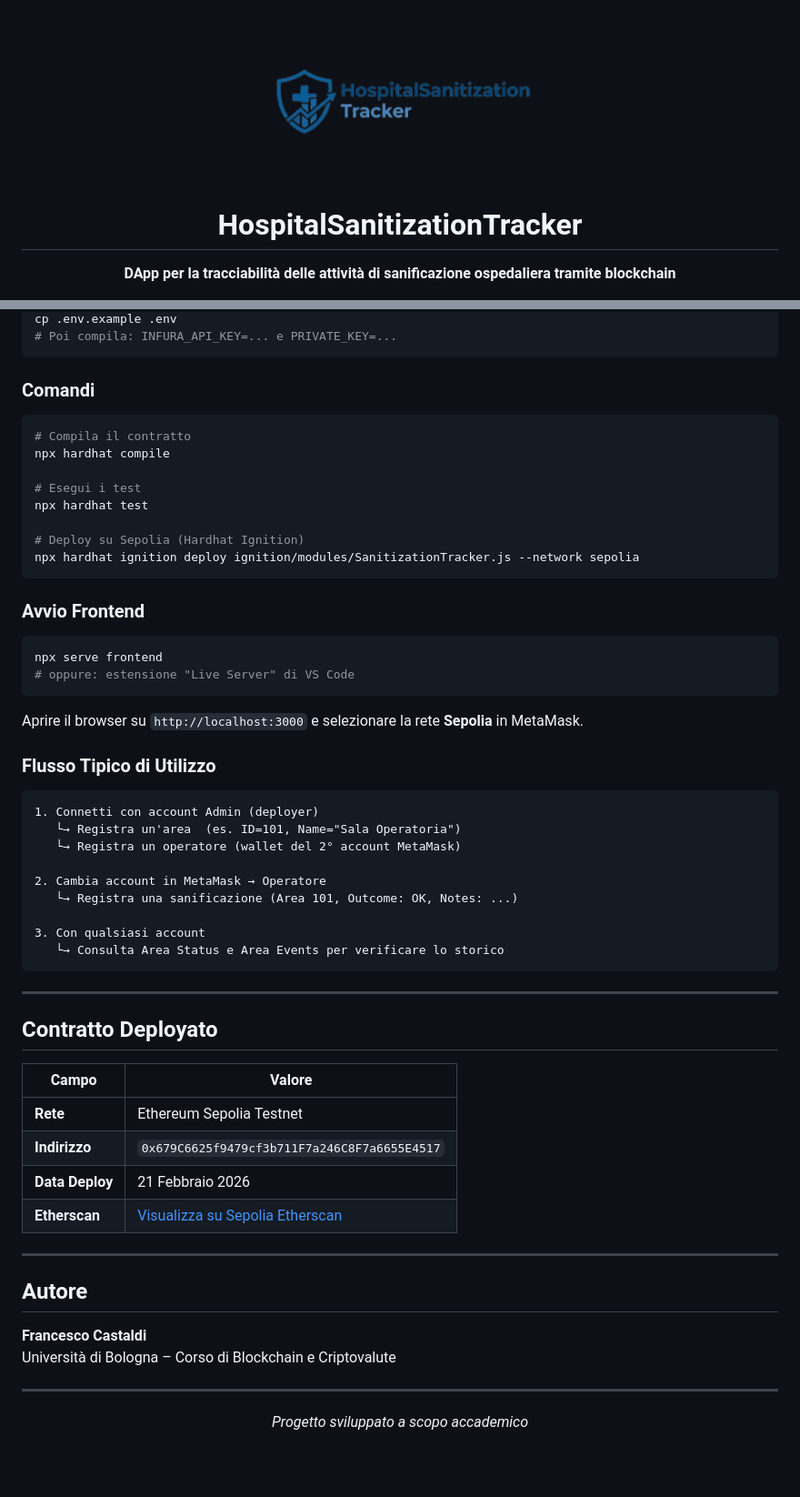
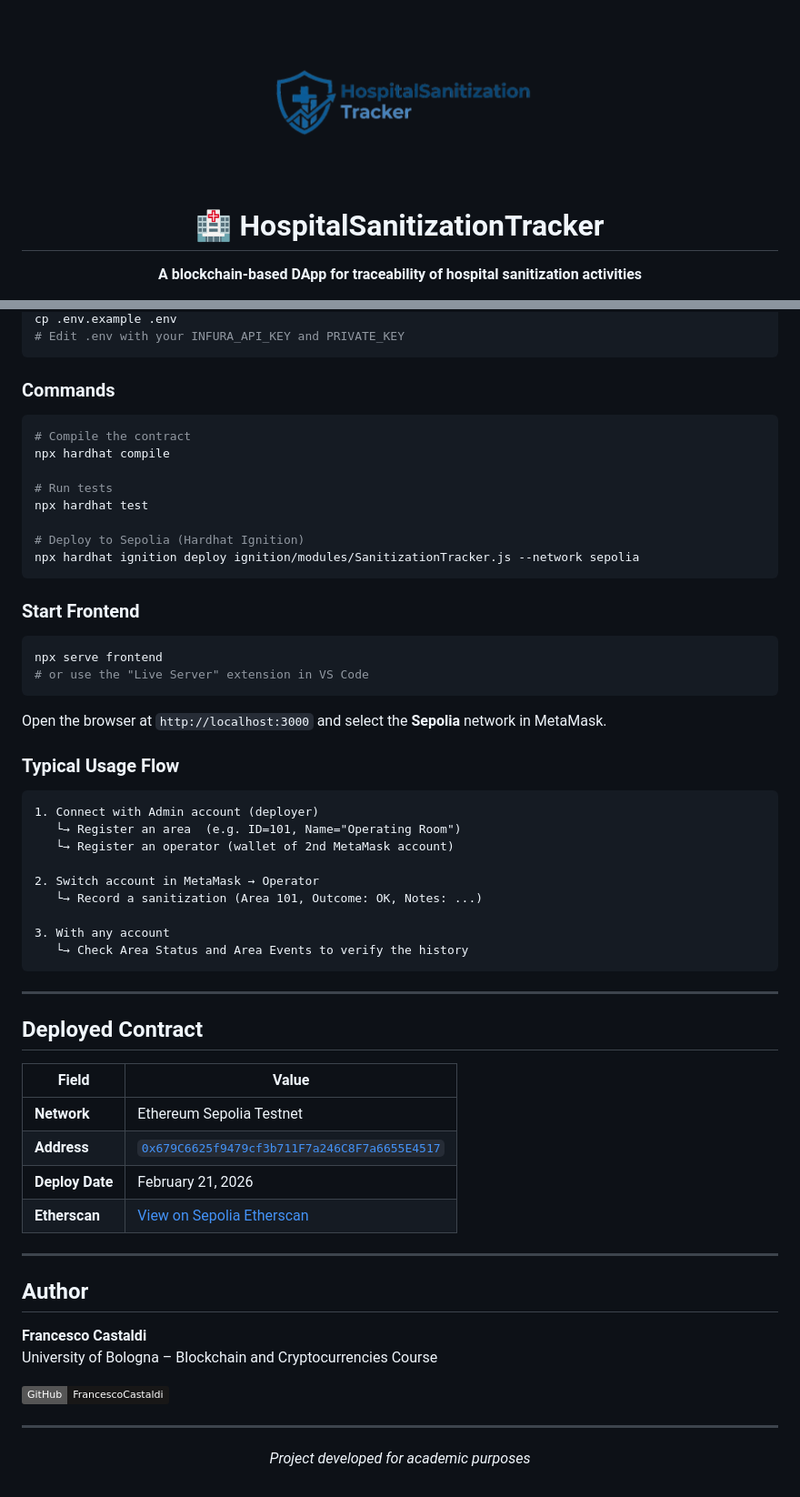
Before and after one commit to FrancescoCastaldi/HospitalSanitizationTracker, a Markdown page: README.md, 2 parts joined by grey strips. Shown at 91% size. Drawn GitHub-style; badges without logos; blank space fills up the shorter version.

````diff
--- a/README.md
+++ b/README.md
@@ -1,8 +1,8 @@
 <div align="center">
 
-<img src="./Photos/logo.png" width="350" height="300"  style="background-color: transparent;">
+<img src="./Photos/logo.png" width="350" height="300" style="background-color: transparent;">
 
-# HospitalSanitizationTracker
+# 🏥 HospitalSanitizationTracker
 
-**DApp per la tracciabilità delle attività di sanificazione ospedaliera tramite blockchain**
+**A blockchain-based DApp for traceability of hospital sanitization activities**
 
@@ -165,65 +171,67 @@ npm install
 cp .env.example .env
-# Poi compila: INFURA_API_KEY=... e PRIVATE_KEY=...
+# Edit .env with your INFURA_API_KEY and PRIVATE_KEY
 ```
 
-### Comandi
+### Commands
 
 ```bash
-# Compila il contratto
+# Compile the contract
 npx hardhat compile
 
-# Esegui i test
+# Run tests
 npx hardhat test
 
-# Deploy su Sepolia (Hardhat Ignition)
+# Deploy to Sepolia (Hardhat Ignition)
 npx hardhat ignition deploy ignition/modules/SanitizationTracker.js --network sepolia
 ```
 
-### Avvio Frontend
+### Start Frontend
 
 ```bash
 npx serve frontend
-# oppure: estensione "Live Server" di VS Code
+# or use the "Live Server" extension in VS Code
 ```
 
-Aprire il browser su `http://localhost:3000` e selezionare la rete **Sepolia** in MetaMask.
+Open the browser at `http://localhost:3000` and select the **Sepolia** network in MetaMask.
 
-### Flusso Tipico di Utilizzo
+### Typical Usage Flow
 
 ```
-1. Connetti con account Admin (deployer)
-   └→ Registra un'area  (es. ID=101, Name="Sala Operatoria")
-   └→ Registra un operatore (wallet del 2° account MetaMask)
+1. Connect with Admin account (deployer)
+   └→ Register an area  (e.g. ID=101, Name="Operating Room")
+   └→ Register an operator (wallet of 2nd MetaMask account)
 
-2. Cambia account in MetaMask → Operatore
-   └→ Registra una sanificazione (Area 101, Outcome: OK, Notes: ...)
+2. Switch account in MetaMask → Operator
+   └→ Record a sanitization (Area 101, Outcome: OK, Notes: ...)
 
-3. Con qualsiasi account
-   └→ Consulta Area Status e Area Events per verificare lo storico
+3. With any account
+   └→ Check Area Status and Area Events to verify the history
 ```
 
 ---
 
-## Contratto Deployato
+## Deployed Contract
 
-| Campo | Valore |
+| Field | Value |
 |---|---|
-| **Rete** | Ethereum Sepolia Testnet |
-| **Indirizzo** | `0x679C6625f9479cf3b711F7a246C8F7a6655E4517` |
-| **Data Deploy** | 21 Febbraio 2026 |
-| **Etherscan** | [Visualizza su Sepolia Etherscan](https://sepolia.etherscan.io/address/0x679C6625f9479cf3b711F7a246C8F7a6655E4517) |
+| **Network** | Ethereum Sepolia Testnet |
+| **Address** | [`0x679C6625f9479cf3b711F7a246C8F7a6655E4517`](https://sepolia.etherscan.io/address/0x679C6625f9479cf3b711F7a246C8F7a6655E4517) |
+| **Deploy Date** | February 21, 2026 |
+| **Etherscan** | [View on Sepolia Etherscan](https://sepolia.etherscan.io/address/0x679C6625f9479cf3b711F7a246C8F7a6655E4517) |
 
 ---
 
-## Autore
+## Author
 
 **Francesco Castaldi**
-Università di Bologna – Corso di Blockchain e Criptovalute
+University of Bologna – Blockchain and Cryptocurrencies Course
+
+[![GitHub](https://img.shields.io/badge/GitHub-FrancescoCastaldi-181717?logo=github)](https://github.com/FrancescoCastaldi)
 
 ---
 
 <div align="center">
 
-*Progetto sviluppato a scopo accademico*
+*Project developed for academic purposes*
 
 </div>
````
Also changed, not shown: other parts of README.md (+84 -78 lines).
